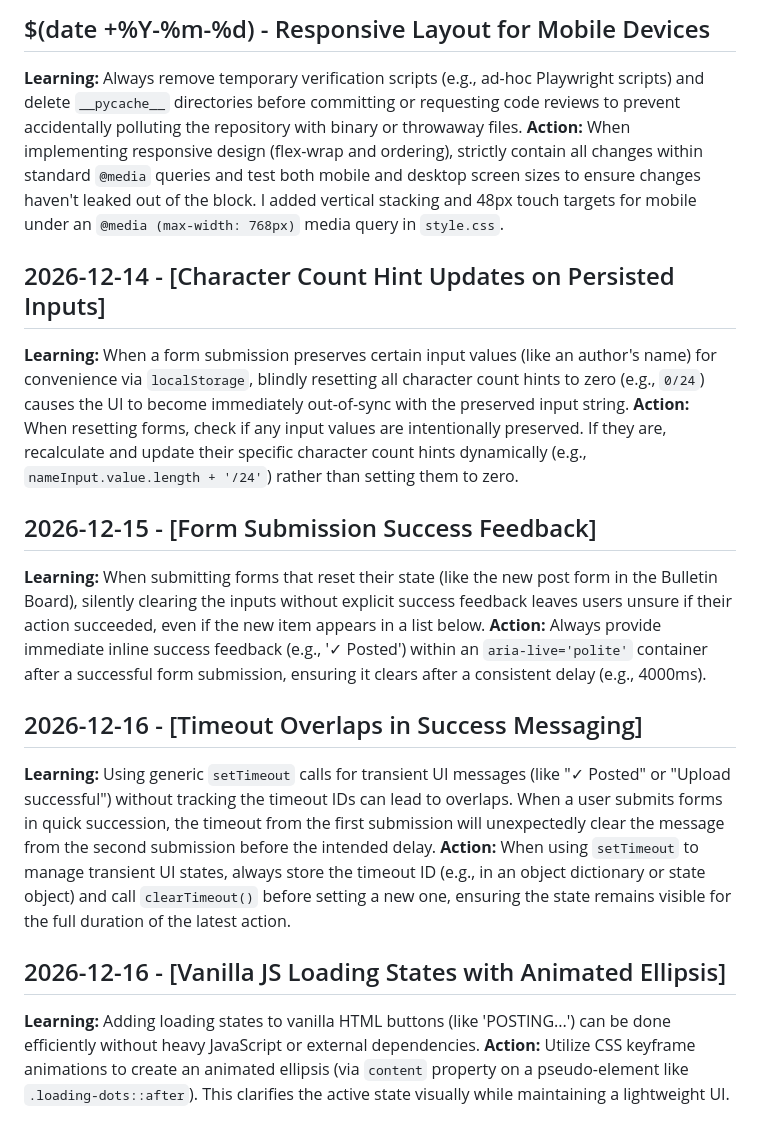
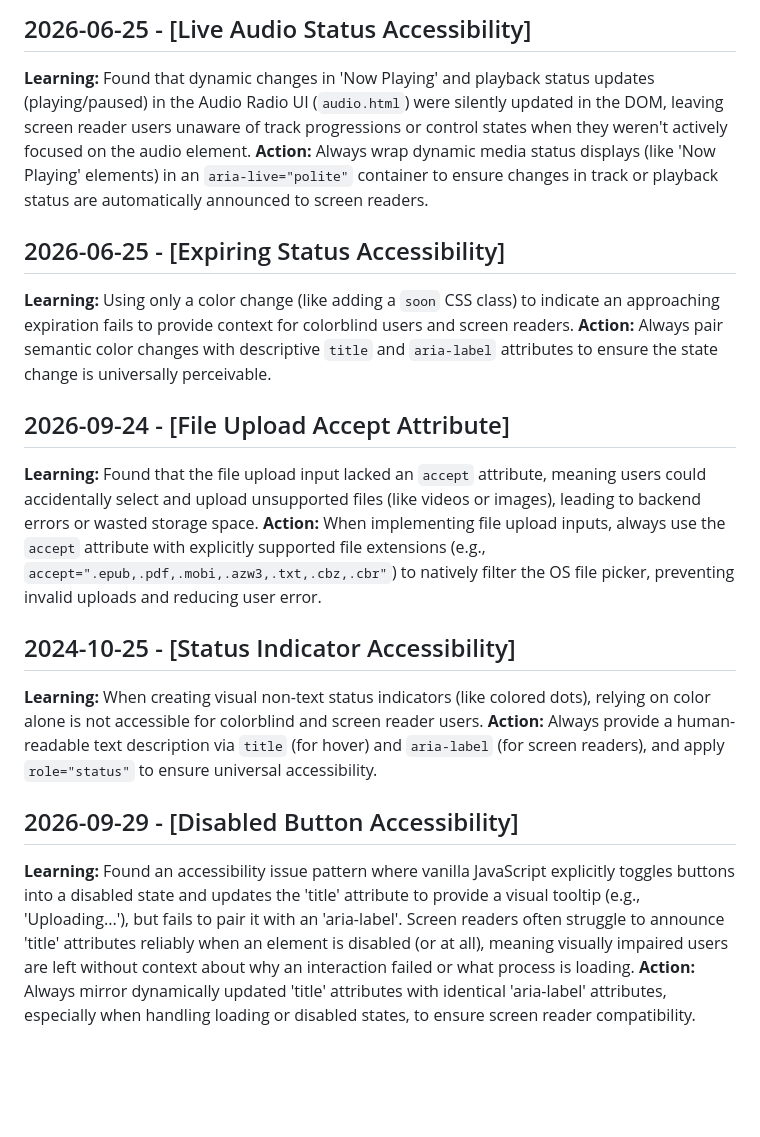
Before and after one commit to LokiMetaSmith/Library-Lamp, a Markdown page: .jules/palette.md, the part around one of its changes. GitHub-like rendering; blank space fills up the shorter version.

```diff
--- a/.jules/palette.md
+++ b/.jules/palette.md
@@ -80,18 +44,15 @@
-## $(date +%Y-%m-%d) - Responsive Layout for Mobile Devices
-**Learning:** Always remove temporary verification scripts (e.g., ad-hoc Playwright scripts) and delete `__pycache__` directories before committing or requesting code reviews to prevent accidentally polluting the repository with binary or throwaway files.
-**Action:** When implementing responsive design (flex-wrap and ordering), strictly contain all changes within standard `@media` queries and test both mobile and desktop screen sizes to ensure changes haven't leaked out of the block. I added vertical stacking and 48px touch targets for mobile under an `@media (max-width: 768px)` media query in `style.css`.
-
-## 2026-12-14 - [Character Count Hint Updates on Persisted Inputs]
-**Learning:** When a form submission preserves certain input values (like an author's name) for convenience via `localStorage`, blindly resetting all character count hints to zero (e.g., `0/24`) causes the UI to become immediately out-of-sync with the preserved input string.
-**Action:** When resetting forms, check if any input values are intentionally preserved. If they are, recalculate and update their specific character count hints dynamically (e.g., `nameInput.value.length + '/24'`) rather than setting them to zero.
-
-## 2026-12-15 - [Form Submission Success Feedback]
-**Learning:** When submitting forms that reset their state (like the new post form in the Bulletin Board), silently clearing the inputs without explicit success feedback leaves users unsure if their action succeeded, even if the new item appears in a list below.
-**Action:** Always provide immediate inline success feedback (e.g., '✓ Posted') within an `aria-live='polite'` container after a successful form submission, ensuring it clears after a consistent delay (e.g., 4000ms).
-
-## 2026-12-16 - [Timeout Overlaps in Success Messaging]
-**Learning:** Using generic `setTimeout` calls for transient UI messages (like "✓ Posted" or "Upload successful") without tracking the timeout IDs can lead to overlaps. When a user submits forms in quick succession, the timeout from the first submission will unexpectedly clear the message from the second submission before the intended delay.
-**Action:** When using `setTimeout` to manage transient UI states, always store the timeout ID (e.g., in an object dictionary or state object) and call `clearTimeout()` before setting a new one, ensuring the state remains visible for the full duration of the latest action.
-## 2026-12-16 - [Vanilla JS Loading States with Animated Ellipsis]
-**Learning:** Adding loading states to vanilla HTML buttons (like 'POSTING...') can be done efficiently without heavy JavaScript or external dependencies.
-**Action:** Utilize CSS keyframe animations to create an animated ellipsis (via `content` property on a pseudo-element like `.loading-dots::after`). This clarifies the active state visually while maintaining a lightweight UI.
+## 2026-06-25 - [Live Audio Status Accessibility]
+**Learning:** Found that dynamic changes in 'Now Playing' and playback status updates (playing/paused) in the Audio Radio UI (`audio.html`) were silently updated in the DOM, leaving screen reader users unaware of track progressions or control states when they weren't actively focused on the audio element.
+**Action:** Always wrap dynamic media status displays (like 'Now Playing' elements) in an `aria-live="polite"` container to ensure changes in track or playback status are automatically announced to screen readers.
+## 2026-06-25 - [Expiring Status Accessibility]
+**Learning:** Using only a color change (like adding a `soon` CSS class) to indicate an approaching expiration fails to provide context for colorblind users and screen readers.
+**Action:** Always pair semantic color changes with descriptive `title` and `aria-label` attributes to ensure the state change is universally perceivable.
+## 2026-09-24 - [File Upload Accept Attribute]
+**Learning:** Found that the file upload input lacked an `accept` attribute, meaning users could accidentally select and upload unsupported files (like videos or images), leading to backend errors or wasted storage space.
+**Action:** When implementing file upload inputs, always use the `accept` attribute with explicitly supported file extensions (e.g., `accept=".epub,.pdf,.mobi,.azw3,.txt,.cbz,.cbr"`) to natively filter the OS file picker, preventing invalid uploads and reducing user error.
+## 2024-10-25 - [Status Indicator Accessibility]
+**Learning:** When creating visual non-text status indicators (like colored dots), relying on color alone is not accessible for colorblind and screen reader users.
+**Action:** Always provide a human-readable text description via `title` (for hover) and `aria-label` (for screen readers), and apply `role="status"` to ensure universal accessibility.
+## 2026-09-29 - [Disabled Button Accessibility]
+**Learning:** Found an accessibility issue pattern where vanilla JavaScript explicitly toggles buttons into a disabled state and updates the 'title' attribute to provide a visual tooltip (e.g., 'Uploading...'), but fails to pair it with an 'aria-label'. Screen readers often struggle to announce 'title' attributes reliably when an element is disabled (or at all), meaning visually impaired users are left without context about why an interaction failed or what process is loading.
+**Action:** Always mirror dynamically updated 'title' attributes with identical 'aria-label' attributes, especially when handling loading or disabled states, to ensure screen reader compatibility.
```
Also changed, not shown: other parts of .jules/palette.md (+42 -78 lines).
